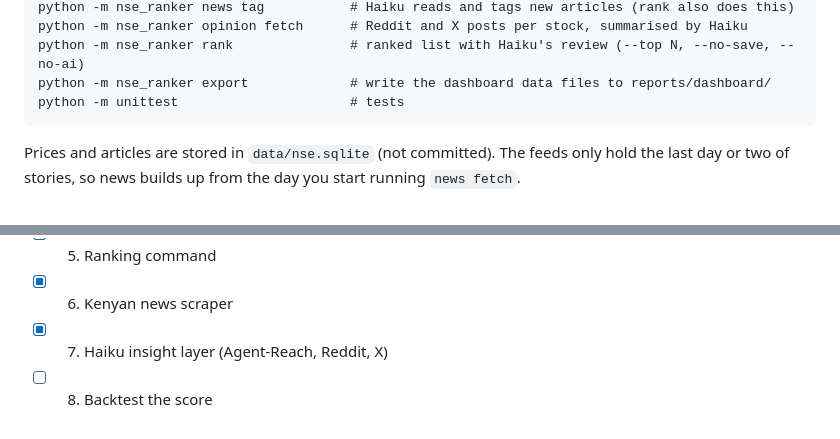
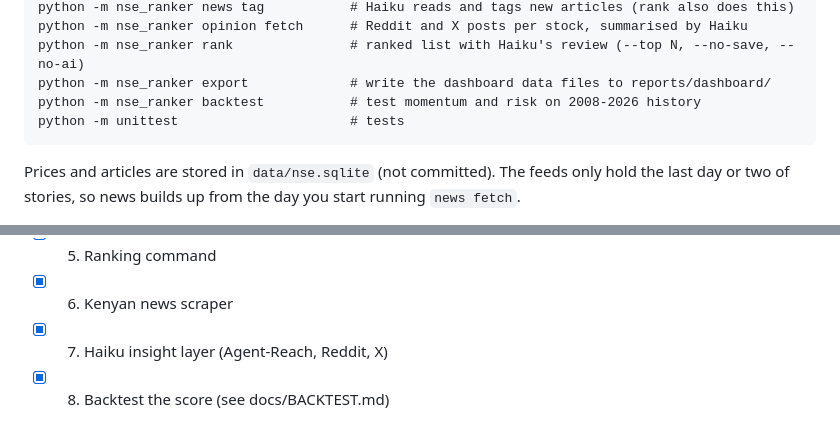
Before and after one commit to ryanreo/nse-ranker, a Markdown page: README.md, 2 parts joined by grey strips. Rendered like a GitHub page.

Commit message:
Write up backtest results: modest edge, risk beats momentum, hold 6+ months
Co-Authored-By: Claude Opus 5.5 <noreply@anthropic.com>

````diff
--- a/README.md
+++ b/README.md
@@ -28,6 +28,7 @@ python -m nse_ranker news tag           # Haiku reads and tags new articles (ran
 python -m nse_ranker opinion fetch      # Reddit and X posts per stock, summarised by Haiku
 python -m nse_ranker rank               # ranked list with Haiku's review (--top N, --no-save, --no-ai)
 python -m nse_ranker export             # write the dashboard data files to reports/dashboard/
+python -m nse_ranker backtest           # test momentum and risk on 2008-2026 history
 python -m unittest                      # tests
 ```
 Prices and articles are stored in `data/nse.sqlite` (not committed). The feeds only hold the last day
@@ -63,4 +64,4 @@ Haiku runs through the `claude` CLI (`claude -p --model haiku`), with no tools,
 - [x] 5. Ranking command
 - [x] 6. Kenyan news scraper
 - [x] 7. Haiku insight layer (Agent-Reach, Reddit, X)
-- [ ] 8. Backtest the score
+- [x] 8. Backtest the score (see docs/BACKTEST.md)
````
Also changed, not shown: docs/BACKTEST.md (added, +74 -0 lines).
